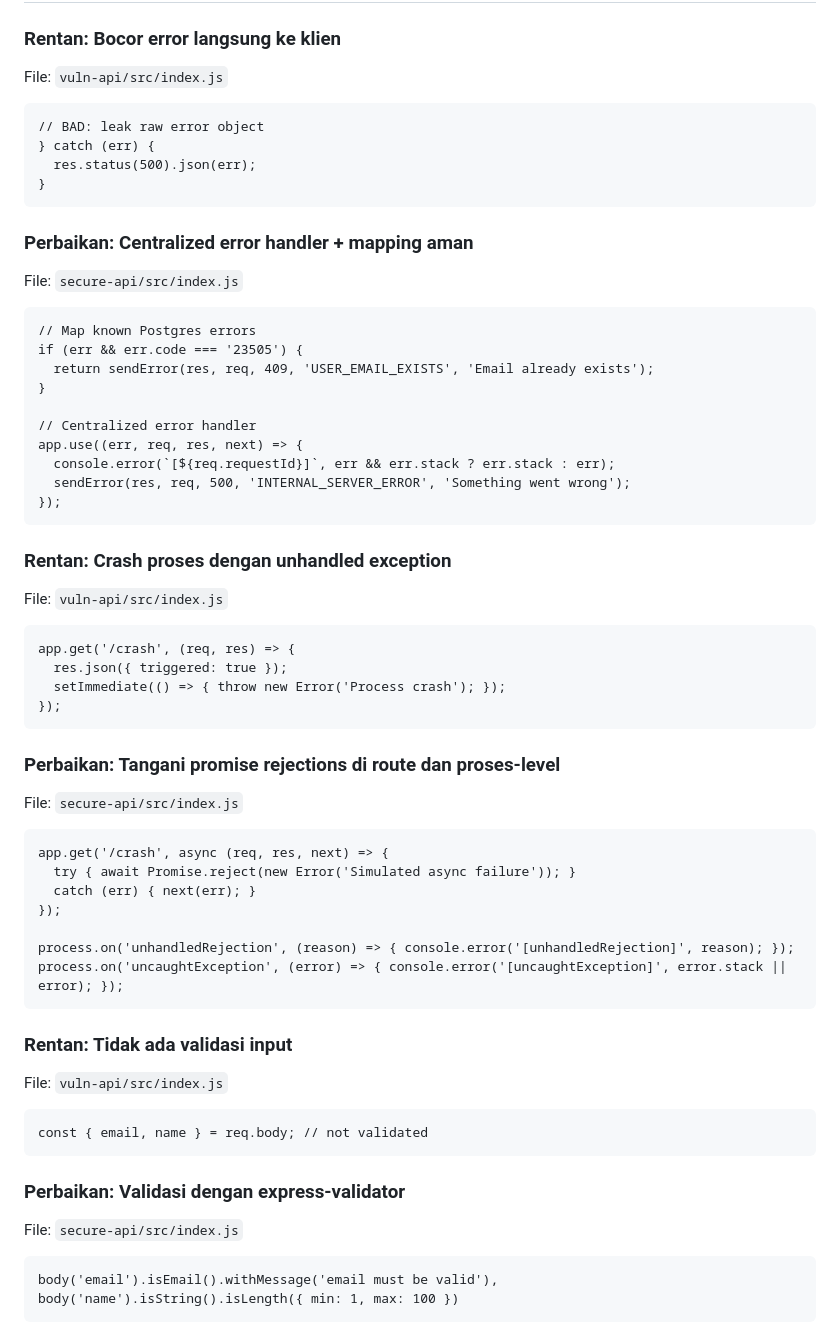
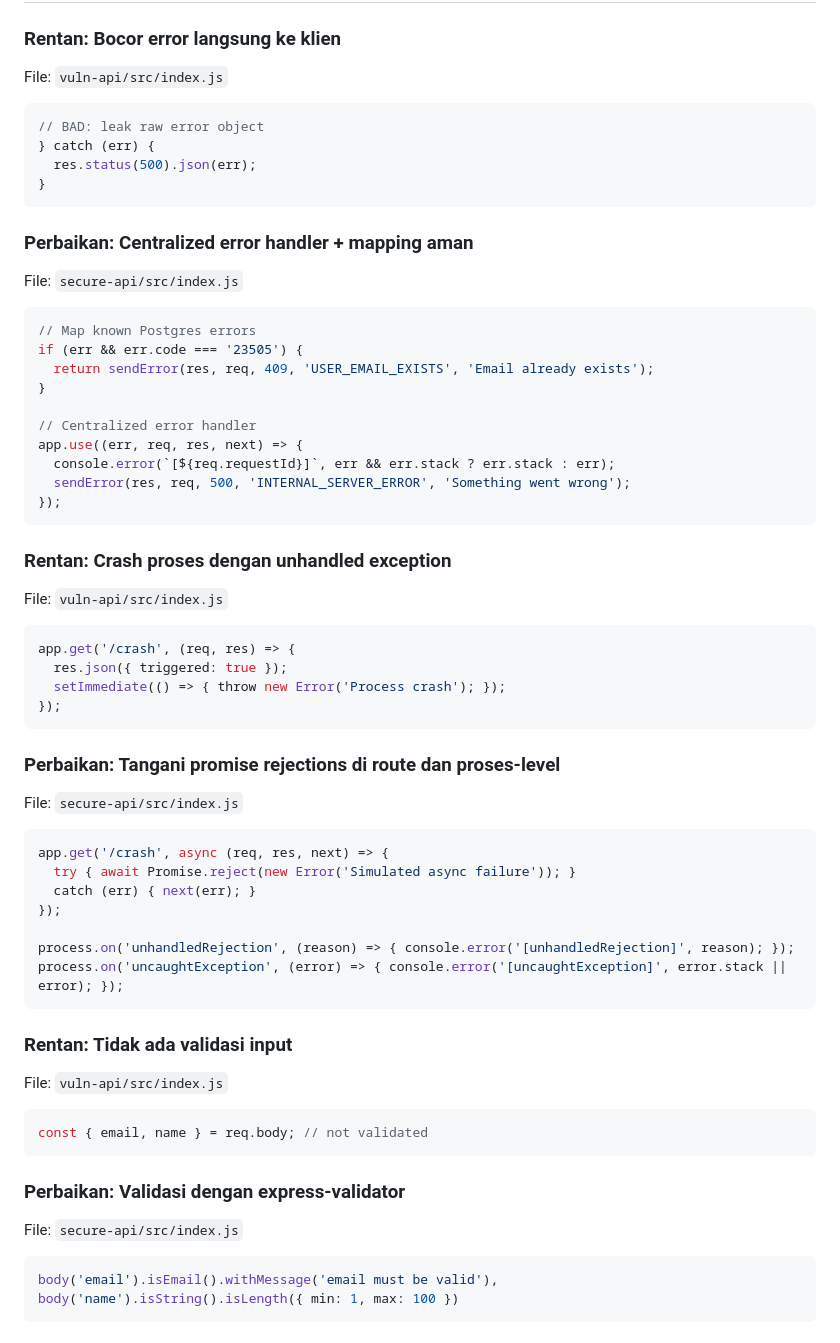
Before and after one commit to siberfaqih/api-principle-design-labs, a Markdown page: 05-error-handling/05-error-handling.md, the part around the change. GitHub-like rendering.

Commit message:
update code to js highlight in markdown

````diff
--- a/05-error-handling/05-error-handling.md
+++ b/05-error-handling/05-error-handling.md
@@ -111,7 +111,7 @@ Ekspektasi: Health tetap `ok`; error dicatat server-side tapi tidak bocor.
 
 ### Rentan: Bocor error langsung ke klien
 File: `vuln-api/src/index.js`
-```
+```js
 // BAD: leak raw error object
 } catch (err) {
   res.status(500).json(err);
@@ -120,7 +120,7 @@ File: `vuln-api/src/index.js`
 
 ### Perbaikan: Centralized error handler + mapping aman
 File: `secure-api/src/index.js`
-```
+```js
 // Map known Postgres errors
 if (err && err.code === '23505') {
   return sendError(res, req, 409, 'USER_EMAIL_EXISTS', 'Email already exists');
@@ -135,7 +135,7 @@ app.use((err, req, res, next) => {
 
 ### Rentan: Crash proses dengan unhandled exception
 File: `vuln-api/src/index.js`
-```
+```js
 app.get('/crash', (req, res) => {
   res.json({ triggered: true });
   setImmediate(() => { throw new Error('Process crash'); });
@@ -144,7 +144,7 @@ app.get('/crash', (req, res) => {
 
 ### Perbaikan: Tangani promise rejections di route dan proses-level
 File: `secure-api/src/index.js`
-```
+```js
 app.get('/crash', async (req, res, next) => {
   try { await Promise.reject(new Error('Simulated async failure')); }
   catch (err) { next(err); }
@@ -156,13 +156,13 @@ process.on('uncaughtException', (error) => { console.error('[uncaughtException]'
 
 ### Rentan: Tidak ada validasi input
 File: `vuln-api/src/index.js`
-```
+```js
 const { email, name } = req.body; // not validated
 ```
 
 ### Perbaikan: Validasi dengan express-validator
 File: `secure-api/src/index.js`
-```
+```js
 body('email').isEmail().withMessage('email must be valid'),
 body('name').isString().isLength({ min: 1, max: 100 })
 ```
````
